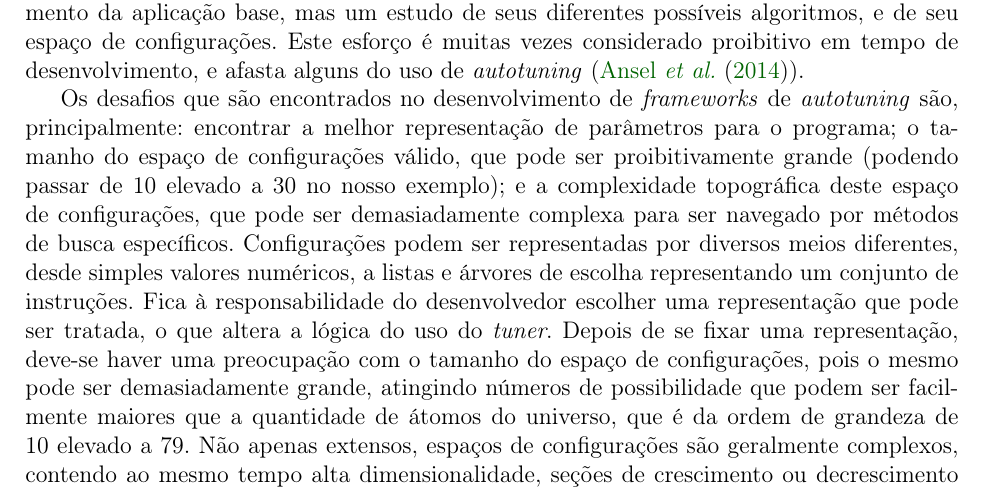
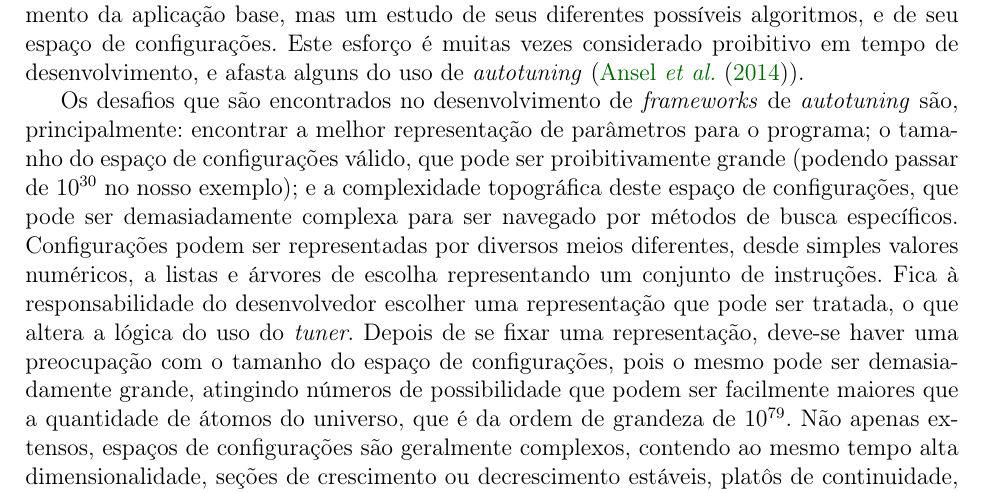
Before and after one commit to imano-ob/tccbib, a LaTeX thesis (monografia_template.tex, which reads cap-desenvolvimentos.tex): part of page 6 of 18, cut so that both start at the same text. Compiled offline with pdfLaTeX; the source files are stored in an older character set and shown here as Unicode.

Commit message:
superscripts

```diff
--- a/cap-desenvolvimentos.tex
+++ b/cap-desenvolvimentos.tex
@@ -20,7 +20,7 @@ Combinando as ideias de Programming by Optimization e \textit{autotuning}, exist
 
 \textit{Autotuning} vem sendo usado em áreas como computação de alta performance e computação gráfica. Foi mostrado que consegue-se uma performance melhor, ou pelo menos mais portável, utlizando-se \textit{autotuning} comparado a desenvolver sem o uso da mesma. Mas, ainda assim, existem problemas e desafios envolvidos com \textit{autotuning}. Primeiramente, existe o problema de que \textit{tuners} são normalmente desenvolvidos de maneira específica para uma aplicação, de maneira que não podem ser usados com aplicações diferentes; também por este motivo, \textit{tuners} são trabalhosos de se implementar, por necessitar não apenas o desenvolvimento da aplicação base, mas um estudo de seus diferentes possíveis algoritmos, e de seu espaço de configurações. Este esforço é muitas vezes considerado proibitivo em tempo de desenvolvimento, e afasta alguns do uso de \textit{autotuning} (\cite{ansel2014opentuner}).
 
-Os desafios que são encontrados no desenvolvimento de \textit{frameworks} de \textit{autotuning} são, principalmente: encontrar a melhor representação de parâmetros para o programa; o tamanho do espaço de configurações válido, que pode ser proibitivamente grande (podendo passar de 10 elevado a 30 no nosso exemplo); e a complexidade topográfica deste espaço de configurações, que pode ser demasiadamente complexa para ser navegado por métodos de busca específicos. Configurações podem ser representadas por diversos meios diferentes, desde simples valores numéricos, a listas e árvores de escolha representando um conjunto de instruções. Fica à responsabilidade do desenvolvedor escolher uma representação que pode ser tratada, o que altera a lógica do uso do \textit{tuner}. Depois de se fixar uma representação, deve-se haver uma preocupação com o tamanho do espaço de configurações, pois o mesmo pode ser demasiadamente grande, atingindo números de possibilidade que podem ser facilmente maiores que a quantidade de átomos do universo, que é da ordem de grandeza de 10 elevado a 79. Não apenas extensos, espaços de configurações são geralmente complexos, contendo ao mesmo tempo alta dimensionalidade, seções de crescimento ou decrescimento estáveis, platôs de continuidade, grandes espaços descontínuos, áreas onde certos parâmetros são altamente relacionados e parâmetros completamente independentes entre si, entre muitas outras características. Diferentes algoritmos de navegação destes espaços trabalham melhor com características diversas no espaço de busca, e se dedicar exclusivamente à uma ou poucas delas pode gerar falsos ótimos, ou uma falha em obter-se uma otimização que efetivamente melhore a performance do programa.
+Os desafios que são encontrados no desenvolvimento de \textit{frameworks} de \textit{autotuning} são, principalmente: encontrar a melhor representação de parâmetros para o programa; o tamanho do espaço de configurações válido, que pode ser proibitivamente grande (podendo passar de $10^{30}$ no nosso exemplo); e a complexidade topográfica deste espaço de configurações, que pode ser demasiadamente complexa para ser navegado por métodos de busca específicos. Configurações podem ser representadas por diversos meios diferentes, desde simples valores numéricos, a listas e árvores de escolha representando um conjunto de instruções. Fica à responsabilidade do desenvolvedor escolher uma representação que pode ser tratada, o que altera a lógica do uso do \textit{tuner}. Depois de se fixar uma representação, deve-se haver uma preocupação com o tamanho do espaço de configurações, pois o mesmo pode ser demasiadamente grande, atingindo números de possibilidade que podem ser facilmente maiores que a quantidade de átomos do universo, que é da ordem de grandeza de $10^{79}$. Não apenas extensos, espaços de configurações são geralmente complexos, contendo ao mesmo tempo alta dimensionalidade, seções de crescimento ou decrescimento estáveis, platôs de continuidade, grandes espaços descontínuos, áreas onde certos parâmetros são altamente relacionados e parâmetros completamente independentes entre si, entre muitas outras características. Diferentes algoritmos de navegação destes espaços trabalham melhor com características diversas no espaço de busca, e se dedicar exclusivamente à uma ou poucas delas pode gerar falsos ótimos, ou uma falha em obter-se uma otimização que efetivamente melhore a performance do programa.
 
 Com todos estes desafios em mente, foi desenvolvido um \textit{framework} de \textit{autotuning}, o OpenTuner\footnote{\url{http://opentuner.org/}}. O OpenTuner permite a construção de \textit{autotuners} específicos de aplicação de forma genérica, utilizando-se das suas próprias técnicas de busca para realizar a otimização via parâmetros da aplicação, desde que esta tenha alguma interface com o OpenTuner. Assim, qualquer problema que possa ter sua entrada representada por parâmetros e uma saída quantificável pode ser afinado com este \textit{framework}. Ele possui uma biblioteca interna de definições de tipos de dados e técnicas de busca, que tornam fácil preparar um novo projeto.
 
```
